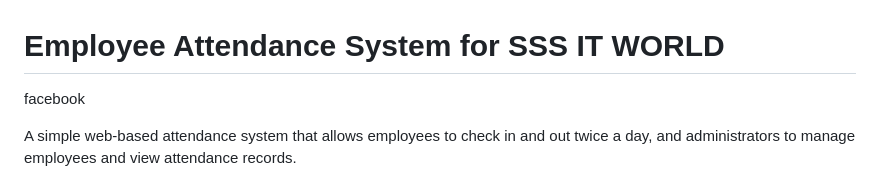
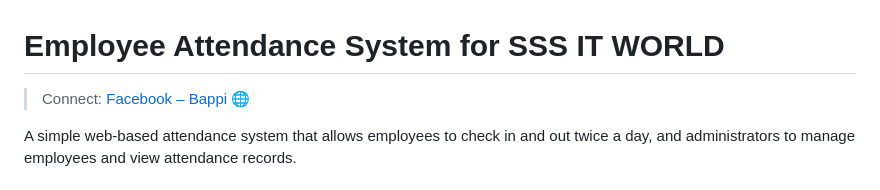
Before and after one commit to bappi-756/employee-attendance-system-PHP, a Markdown page: attent/README.md, the part around the change. Drawn GitHub-style.

```diff
--- a/attent/README.md
+++ b/attent/README.md
@@ -1,6 +1,6 @@
 # Employee Attendance System for SSS IT WORLD
 
-<a hred="https://www.facebook.com/bappi20056/">facebook</a>
+> Connect: [Facebook – Bappi](https://www.facebook.com/bappi20056/) 🌐
 
 A simple web-based attendance system that allows employees to check in and out twice a day, and administrators to manage employees and view attendance records.
 
```
